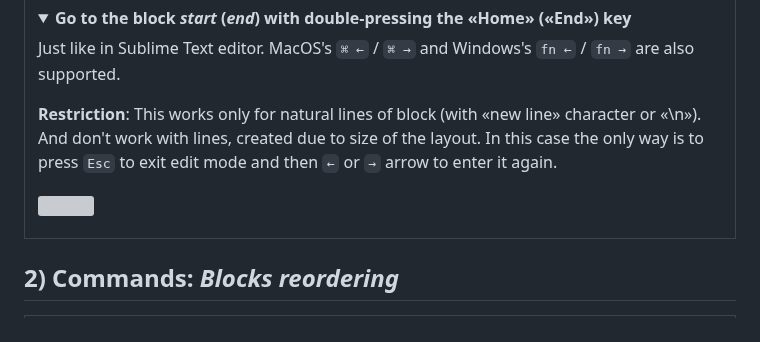
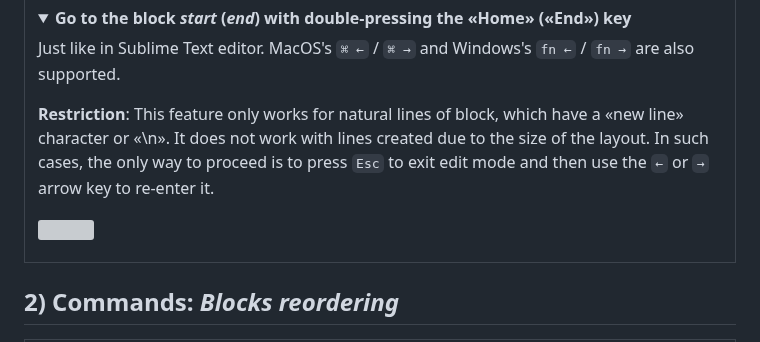
Before and after one commit to stdword/logseq13-missing-commands, a Markdown page: README.md, the part around the change. Drawn GitHub-style; folded sections open; grey boxes are pictures that could not be loaded.

Commit message:
docs: Update README.md

```diff
--- a/README.md
+++ b/README.md
@@ -65,11 +65,10 @@ _Designed to be very productive with keyboard_  ❤️
 
 <tr><td><details><summary><b>Go to the block <i>start</i> (<i>end</i>) with double-pressing the «Home» («End») key</b></summary>
   <p>Just like in Sublime Text editor. MacOS's <code>⌘ ←</code> / <code>⌘ →</code> and Windows's <code>fn ←</code> / <code>fn →</code> are also supported.</p>
-  <p><b>Restriction</b>: This works only for natural lines of block (with «new line» character or «\n»). And don't work with lines, created due to size of the layout. In this case the only way is to press <code>Esc</code> to exit edit mode and then <code>←</code> or <code>→</code> arrow to enter it again.</p>
+  <p><b>Restriction</b>: This feature only works for natural lines of block, which have a «new line» character or «\n». It does not work with lines created due to the size of the layout. In such cases, the only way to proceed is to press <code>Esc</code> to exit edit mode and then use the <code>←</code> or <code>→</code> arrow key to re-enter it.</p>
   <p><img width="200px" src="https://github.com/stdword/logseq13-missing-commands/assets/1984175/4773523a-5900-4b48-b196-f6cb39799548"/></p>
 </details></td></tr>
 </table>
-
 
 ## 2) Commands: _Blocks reordering_
 
```
